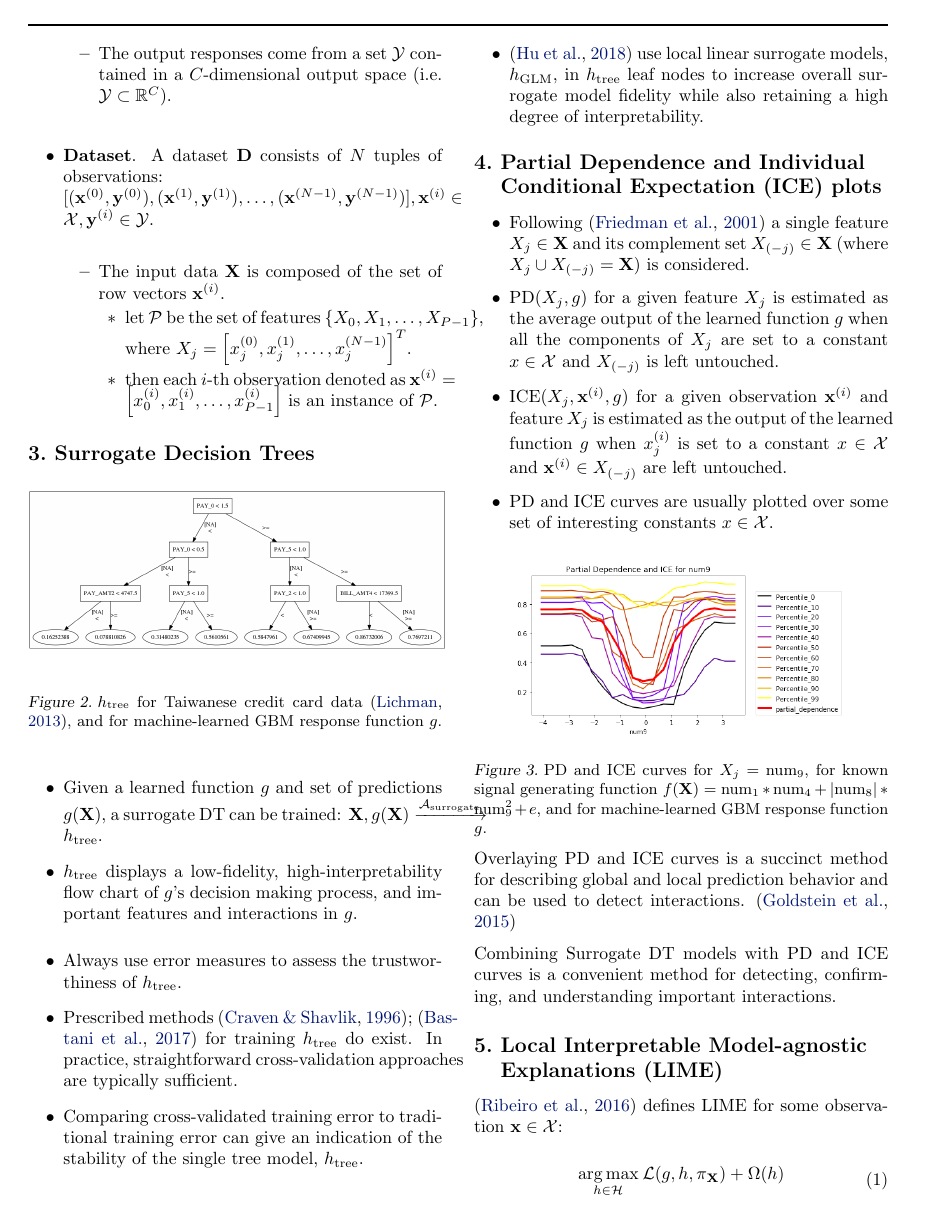
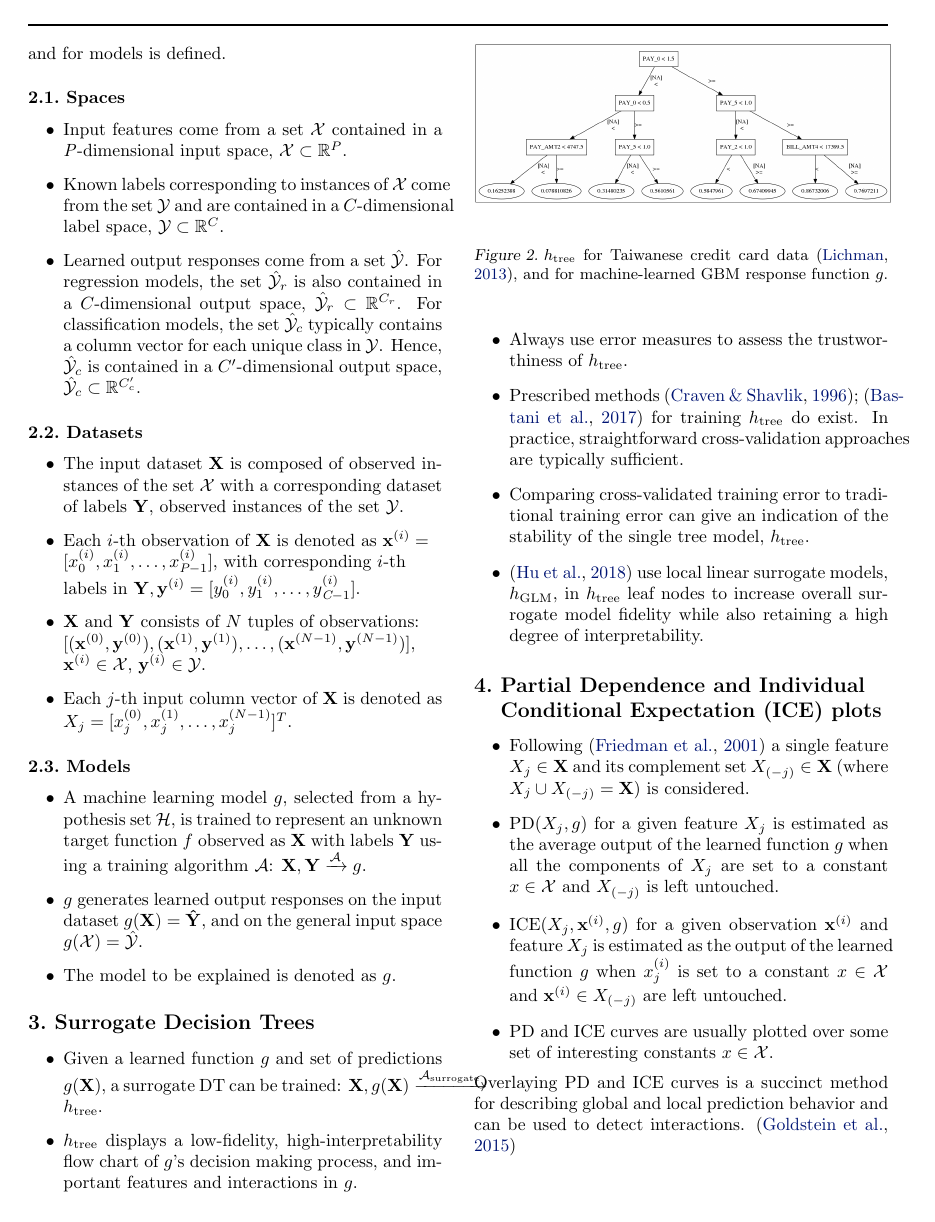
Before and after one commit to jphall663/jsm_2018_paper, a LaTeX paper (jsm_2018_paper.tex): page 2 of 5. Compiled offline with pdfLaTeX.

Commit message:
more/better notation

```diff
--- a/jsm_2018_paper.tex
+++ b/jsm_2018_paper.tex
@@ -92,3 +91,7 @@ Discussions of the explanatory methods begin by defining notation for training a
 \section{Notation} \label{sec:notation}
 %-------------------------------------------------------------------------------
 
+To facilitate technical descriptions of explanatory techniques, notation for input and output spaces, for datasets, and for models is defined.
+
+\subsection{Spaces}
+
@@ -97,17 +98,27 @@ Discussions of the explanatory methods begin by defining notation for training a
 	\begin{itemize}
-		\item The input features come from a set  $\mathcal{X}$ contained in a \textit{P}-dimensional input space\\ (i.e. $\mathcal{X} \subset \mathbb{R}^P)$.
-		\item The output responses come from a set $\mathcal{Y}$ contained in a $C$-dimensional output space (i.e. $\mathcal{Y} \subset \mathbb{R}^C$).
+		\item Input features come from a set $\mathcal{X}$ contained in a \textit{P}-dimensional input space, $\mathcal{X} \subset \mathbb{R}^P$.
+		\item Known labels corresponding to instances of $\mathcal{X}$ come from the set $\mathcal{Y}$ and are contained in a $C$-dimensional label space, $\mathcal{Y} \subset \mathbb{R}^C$.
+		\item Learned output responses come from a set $\mathcal{\hat{Y}}$. For regression models, the set $\mathcal{\hat{Y}}_r$ is also contained in a $C$-dimensional output space, $\mathcal{\hat{Y}}_r \subset \mathbb{R}^{C_r}$. For classification models, the set $\mathcal{\hat{Y}}_c$ typically contains a column vector for each unique class in $\mathcal{Y}$. Hence, $\mathcal{\hat{Y}}_c$ is contained in a $C'$-dimensional output space,  $\mathcal{\hat{Y}}_c \subset \mathbb{R}^{C'_c}$.
 	\end{itemize}
-	\bigskip
-	\item \textbf{Dataset}. A dataset $\mathbf{D}$ consists of $N$ tuples of observations:\\ $[(\mathbf{x}^{(0)},\mathbf{y}^{(0)}), (\mathbf{x}^{(1)},\mathbf{y}^{(1)}), \dots, (\mathbf{x}^{(N-1)},\mathbf{y}^{(N-1)})], \mathbf{x}^{(i)} \in \mathcal{X}, \mathbf{y}^{(i)} \in \mathcal{Y}$.\\
+
+\subsection{Datasets}
+
 	\begin{itemize}
-		\item The input data $\mathbf{X}$ is composed of the set of row vectors $\mathbf{x}^{(i)}$.
-		\begin{itemize}
-			\item let $\mathcal{P}$ be the set of features  $\{X_0, X_1, \dots, X_{P-1}\}$, where $X_j = \left[x_{j}^{(0)}, x_{j}^{(1)}, \dots, x_{j}^{(N-1)} \right]^T$.
-			\item then each $i$-th observation denoted as $\mathbf{x}^{(i)} = \left[x_0^{(i)}, x_1^{(i)}, \dots, x_{P-1}^{(i)} \right]$ is an instance of $\mathcal{P}$.
-		\end{itemize}
+		\item The input dataset $\mathbf{X}$ is composed of observed instances of the set $\mathcal{X}$ with a corresponding dataset of labels $\mathbf{Y}$, observed instances of the set $\mathcal{Y}$.
+		\item Each $i$-th observation of $\mathbf{X}$ is denoted as $\mathbf{x}^{(i)} = $ \\
+		$[x_0^{(i)}, x_1^{(i)}, \dots, x_{\textit{P}-1}^{(i)}]$, with corresponding $i$-th \\ labels in $\mathbf{Y}, \mathbf{y}^{(i)} = [y_0^{(i)}, y_1^{(i)}, \dots, y_{\textit{C}-1}^{(i)}]$.
+		\item $\mathbf{X}$ and $\mathbf{Y}$ consists of $N$ tuples of observations:\\ $[(\mathbf{x}^{(0)},\mathbf{y}^{(0)}), (\mathbf{x}^{(1)},\mathbf{y}^{(1)}), \dots, (\mathbf{x}^{(N-1)},\mathbf{y}^{(N-1)})]$, \\ $\mathbf{x}^{(i)} \in \mathcal{X}$, $\mathbf{y}^{(i)} \in \mathcal{Y}$.
+		\item Each $j$-th input column vector of $\mathbf{X}$ is denoted as $X_j = [x_{j}^{(0)}, x_{j}^{(1)}, \dots, x_{j}^{(N-1)}]^T$.
 	\end{itemize}
-\end{itemize}
+
+\subsection{Models}
+
+	\begin{itemize}
+		\item A machine learning model $g$, selected from a hypothesis set $\mathcal{H}$, is trained to represent an unknown target function $f$ observed as  $\mathbf{X}$ with labels $\mathbf{Y}$ using a training algorithm $\mathcal{A}$:
+		$ \mathbf{X}, \mathbf{Y} \xrightarrow{\mathcal{A}} g$.
+		\item $g$ generates learned output responses on the input dataset $g(\mathbf{X}) = \mathbf{\hat{Y}}$, and on the general input space $g(\mathcal{X}) = \mathcal{\hat{Y}}$.
+		\item The model to be explained is denoted as $g$.
+	\end{itemize}
 
 %-------------------------------------------------------------------------------
 \section{Surrogate Decision Trees} \label{sec:surrogate_dt}
```
Also changed, not shown: jsm_2018_paper.pdf, jsm_2018_paper.tex (21 more changed lines).
